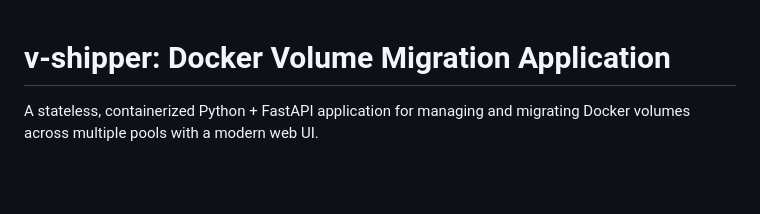
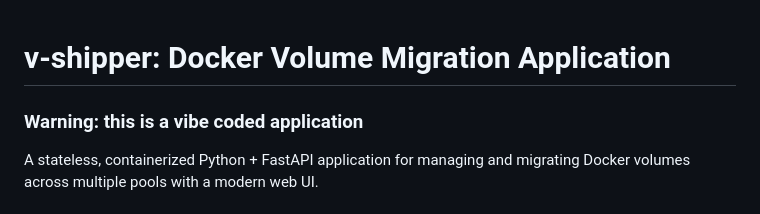
Before and after one commit to ZeroOmar/v-shipper, a Markdown page: README.md, the part around the change. Drawn GitHub-style; blank space fills up the shorter version.

```diff
--- a/README.md
+++ b/README.md
@@ -1,4 +1,6 @@
 # v-shipper: Docker Volume Migration Application
+
+### Warning: this is a vibe coded application
 
 A stateless, containerized Python + FastAPI application for managing and migrating Docker volumes across multiple pools with a modern web UI.
 
```
